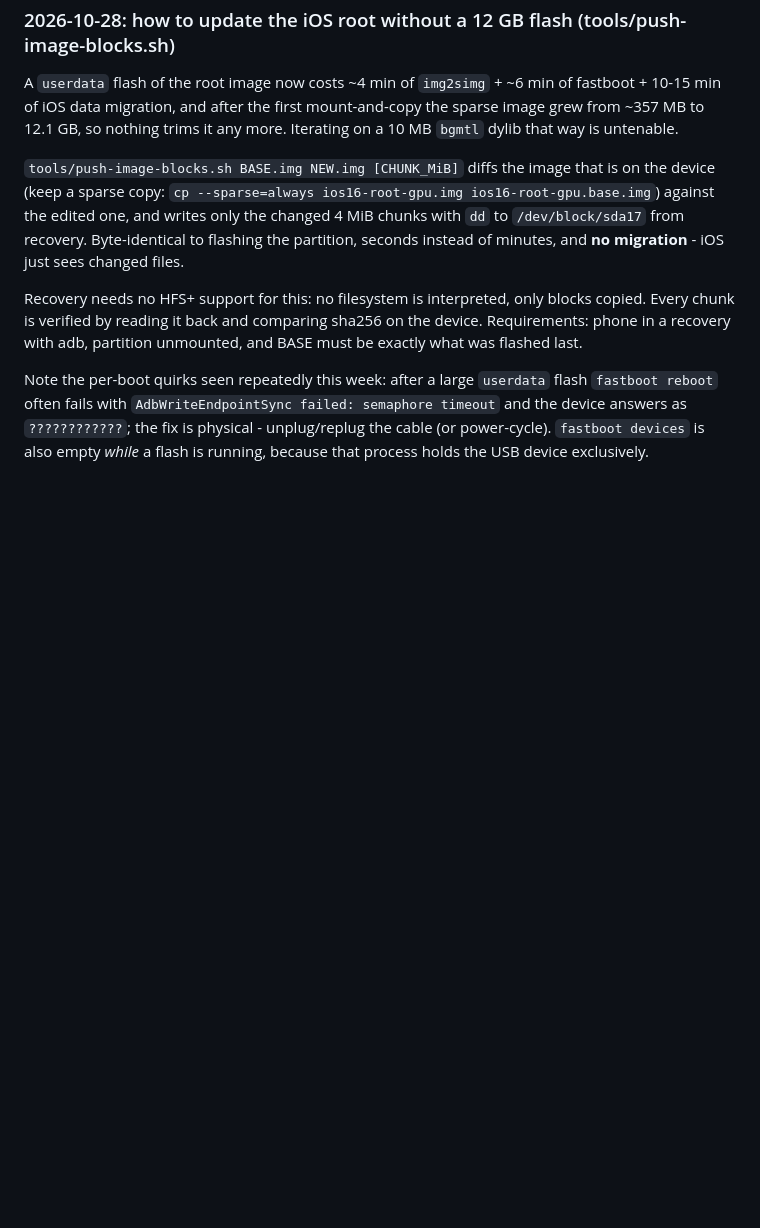
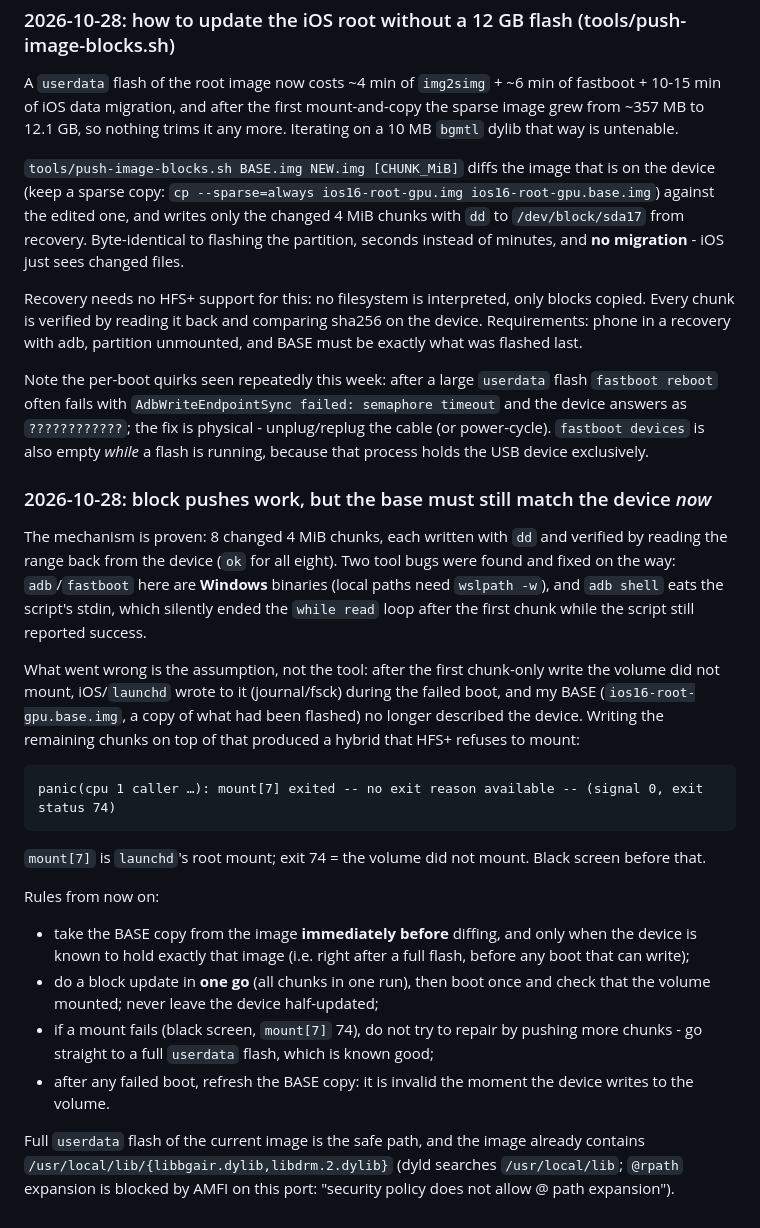
Before and after one commit to edi194/ios-fajita, a Markdown page: NOTES-FAJITA.md, the part around the change. GitHub-like rendering; blank space fills up the shorter version.

Commit message:
NOTES: when block pushes are safe, and the mount[7] 74 signature
The push tool works (8 chunks, each verified by reading it back) but a half-written volume made iOS
write to itself during the failed boot, so the stale BASE no longer described the device and the
finished hybrid would not mount: panic mount[7] exited, exit status 74 = launchd's root mount failed.
Recorded the rules (BASE immediately before diffing and only when the device is known clean, all
chunks in one go, full flash on any mount failure, refresh BASE after a failed boot) and the dyld
fact that @rpath is blocked so dylibs must live in /usr/local/lib.

````diff
--- a/NOTES-FAJITA.md
+++ b/NOTES-FAJITA.md
@@ -3232,3 +3232,37 @@ Note the per-boot quirks seen repeatedly this week: after a large `userdata` fla
 often fails with `AdbWriteEndpointSync failed: semaphore timeout` and the device answers as
 `????????????`; the fix is physical - unplug/replug the cable (or power-cycle). `fastboot devices`
 is also empty *while* a flash is running, because that process holds the USB device exclusively.
+
+### 2026-10-28: block pushes work, but the base must still match the device *now*
+
+The mechanism is proven: 8 changed 4 MiB chunks, each written with `dd` and verified by reading the
+range back from the device (`ok` for all eight). Two tool bugs were found and fixed on the way:
+`adb`/`fastboot` here are **Windows** binaries (local paths need `wslpath -w`), and `adb shell`
+eats the script's stdin, which silently ended the `while read` loop after the first chunk while the
+script still reported success.
+
+What went wrong is the assumption, not the tool: after the first chunk-only write the volume did not
+mount, iOS/`launchd` wrote to it (journal/fsck) during the failed boot, and my BASE
+(`ios16-root-gpu.base.img`, a copy of what had been flashed) no longer described the device. Writing
+the remaining chunks on top of that produced a hybrid that HFS+ refuses to mount:
+
+```
+panic(cpu 1 caller …): mount[7] exited -- no exit reason available -- (signal 0, exit status 74)
+```
+
+`mount[7]` is `launchd`'s root mount; exit 74 = the volume did not mount. Black screen before that.
+
+Rules from now on:
+
+- take the BASE copy from the image **immediately before** diffing, and only when the device is
+  known to hold exactly that image (i.e. right after a full flash, before any boot that can write);
+- do a block update in **one go** (all chunks in one run), then boot once and check that the volume
+  mounted; never leave the device half-updated;
+- if a mount fails (black screen, `mount[7]` 74), do not try to repair by pushing more chunks - go
+  straight to a full `userdata` flash, which is known good;
+- after any failed boot, refresh the BASE copy: it is invalid the moment the device writes to the
+  volume.
+
+Full `userdata` flash of the current image is the safe path, and the image already contains
+`/usr/local/lib/{libbgair.dylib,libdrm.2.dylib}` (dyld searches `/usr/local/lib`; `@rpath` expansion
+is blocked by AMFI on this port: "security policy does not allow @ path expansion").
````
